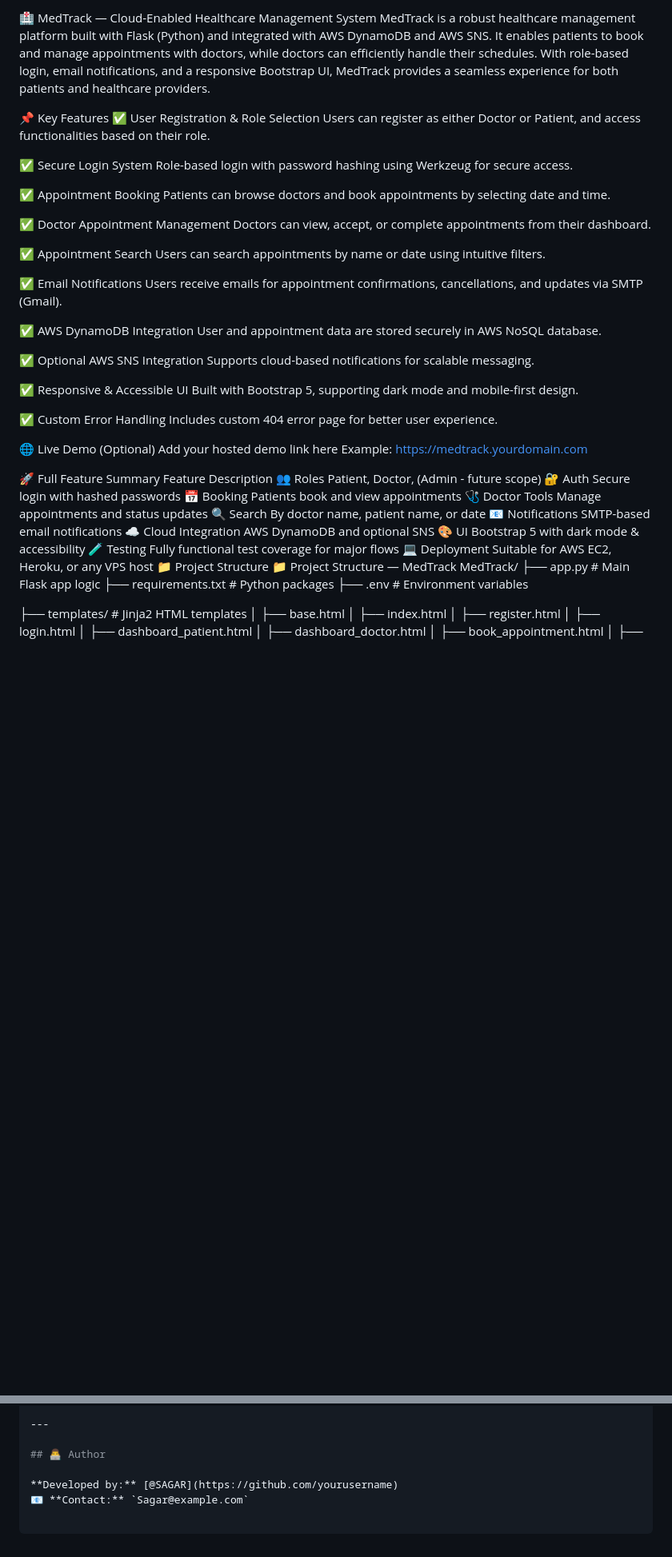
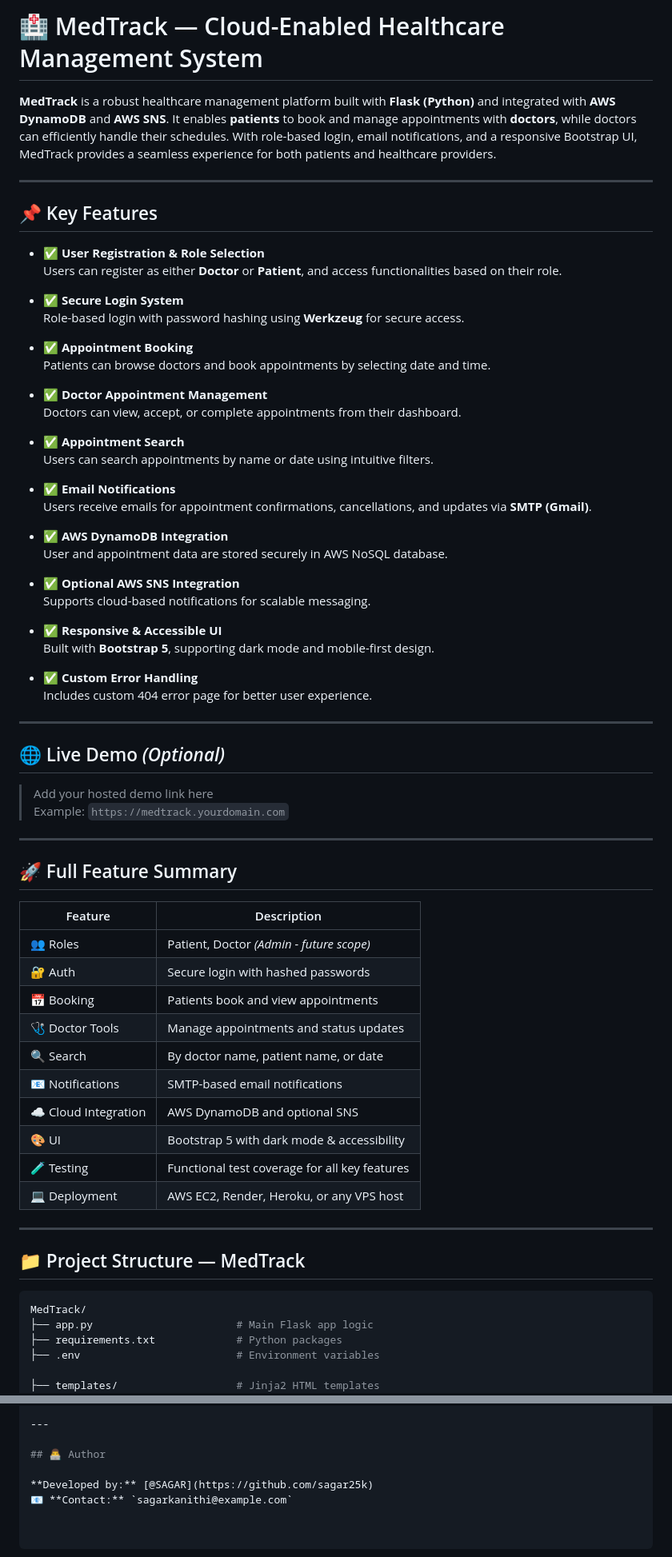
Before and after one commit to sagar25k/MedTrack-Healthcare-App, a Markdown page: README.md, 2 parts joined by grey strips. Shown: that part at 80% size. Rendered like a GitHub page; blank space fills up the shorter version.

````diff
--- a/README.md
+++ b/README.md
@@ -1,55 +1,70 @@
-🏥 MedTrack — Cloud-Enabled Healthcare Management System
-MedTrack is a robust healthcare management platform built with Flask (Python) and integrated with AWS DynamoDB and AWS SNS. It enables patients to book and manage appointments with doctors, while doctors can efficiently handle their schedules. With role-based login, email notifications, and a responsive Bootstrap UI, MedTrack provides a seamless experience for both patients and healthcare providers.
+# 🏥 MedTrack — Cloud-Enabled Healthcare Management System
 
-📌 Key Features
-✅ User Registration & Role Selection
-Users can register as either Doctor or Patient, and access functionalities based on their role.
+**MedTrack** is a robust healthcare management platform built with **Flask (Python)** and integrated with **AWS DynamoDB** and **AWS SNS**. It enables **patients** to book and manage appointments with **doctors**, while doctors can efficiently handle their schedules. With role-based login, email notifications, and a responsive Bootstrap UI, MedTrack provides a seamless experience for both patients and healthcare providers.
 
-✅ Secure Login System
-Role-based login with password hashing using Werkzeug for secure access.
+---
 
-✅ Appointment Booking
-Patients can browse doctors and book appointments by selecting date and time.
+## 📌 Key Features
 
-✅ Doctor Appointment Management
-Doctors can view, accept, or complete appointments from their dashboard.
+- ✅ **User Registration & Role Selection**
+  Users can register as either **Doctor** or **Patient**, and access functionalities based on their role.
 
-✅ Appointment Search
-Users can search appointments by name or date using intuitive filters.
+- ✅ **Secure Login System**
+  Role-based login with password hashing using **Werkzeug** for secure access.
 
-✅ Email Notifications
-Users receive emails for appointment confirmations, cancellations, and updates via SMTP (Gmail).
+- ✅ **Appointment Booking**
+  Patients can browse doctors and book appointments by selecting date and time.
 
-✅ AWS DynamoDB Integration
-User and appointment data are stored securely in AWS NoSQL database.
+- ✅ **Doctor Appointment Management**
+  Doctors can view, accept, or complete appointments from their dashboard.
 
-✅ Optional AWS SNS Integration
-Supports cloud-based notifications for scalable messaging.
+- ✅ **Appointment Search**
+  Users can search appointments by name or date using intuitive filters.
 
-✅ Responsive & Accessible UI
-Built with Bootstrap 5, supporting dark mode and mobile-first design.
+- ✅ **Email Notifications**
+  Users receive emails for appointment confirmations, cancellations, and updates via **SMTP (Gmail)**.
 
-✅ Custom Error Handling
-Includes custom 404 error page for better user experience.
+- ✅ **AWS DynamoDB Integration**
+  User and appointment data are stored securely in AWS NoSQL database.
 
-🌐 Live Demo (Optional)
-Add your hosted demo link here
-Example: https://medtrack.yourdomain.com
+- ✅ **Optional AWS SNS Integration**
+  Supports cloud-based notifications for scalable messaging.
 
-🚀 Full Feature Summary
-Feature	Description
-👥 Roles	Patient, Doctor, (Admin - future scope)
-🔐 Auth	Secure login with hashed passwords
-📅 Booking	Patients book and view appointments
-🩺 Doctor Tools	Manage appointments and status updates
-🔍 Search	By doctor name, patient name, or date
-📧 Notifications	SMTP-based email notifications
-☁️ Cloud Integration	AWS DynamoDB and optional SNS
-🎨 UI	Bootstrap 5 with dark mode & accessibility
-🧪 Testing	Fully functional test coverage for major flows
-💻 Deployment	Suitable for AWS EC2, Heroku, or any VPS host
-📁 Project Structure
-📁 Project Structure — MedTrack
+- ✅ **Responsive & Accessible UI**
+  Built with **Bootstrap 5**, supporting dark mode and mobile-first design.
+
+- ✅ **Custom Error Handling**
+  Includes custom 404 error page for better user experience.
+
+---
+
+## 🌐 Live Demo *(Optional)*
+
+> Add your hosted demo link here
+> Example: `https://medtrack.yourdomain.com`
+
+---
+
+## 🚀 Full Feature Summary
+
+| Feature               | Description                                    |
+|----------------------|------------------------------------------------|
+| 👥 Roles              | Patient, Doctor *(Admin - future scope)*      |
+| 🔐 Auth               | Secure login with hashed passwords             |
+| 📅 Booking            | Patients book and view appointments            |
+| 🩺 Doctor Tools       | Manage appointments and status updates         |
+| 🔍 Search             | By doctor name, patient name, or date          |
+| 📧 Notifications      | SMTP-based email notifications                 |
+| ☁️ Cloud Integration  | AWS DynamoDB and optional SNS                  |
+| 🎨 UI                 | Bootstrap 5 with dark mode & accessibility     |
+| 🧪 Testing            | Functional test coverage for all key features  |
+| 💻 Deployment         | AWS EC2, Render, Heroku, or any VPS host       |
+
+---
+
+## 📁 Project Structure — MedTrack
+
+```bash
 MedTrack/
 ├── app.py                       # Main Flask app logic
 ├── requirements.txt             # Python packages
@@ -167,5 +182,5 @@ flask run
 
 ## 👨‍💻 Author
 
-**Developed by:** [@SAGAR](https://github.com/yourusername)
-📧 **Contact:** `Sagar@example.com`
+**Developed by:** [@SAGAR](https://github.com/sagar25k)
+📧 **Contact:** `sagarkanithi@example.com`
````
